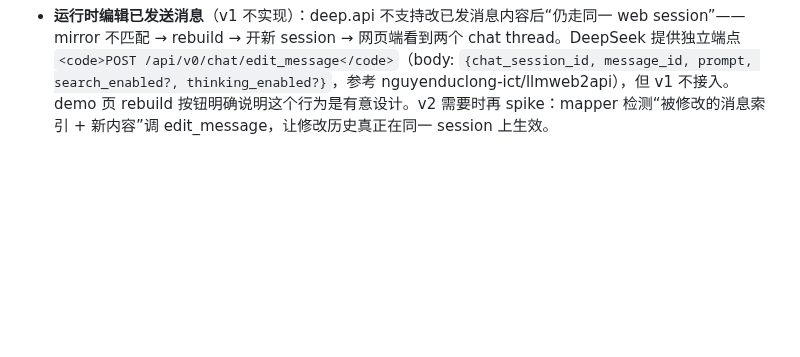
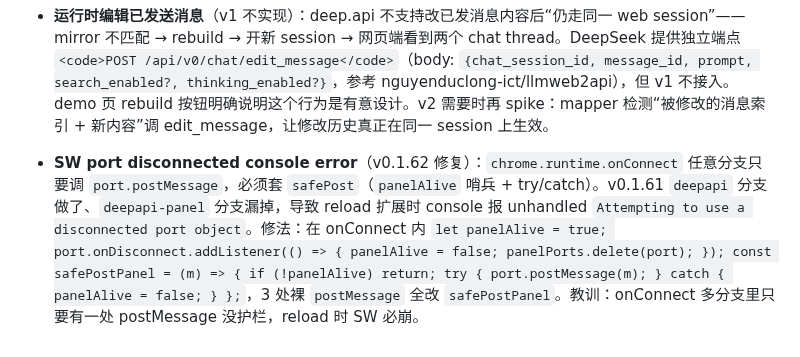
Before and after one commit to lixianmin/deep.api, a Markdown page: docs/01.memory.md, the part around the change. Rendered like a GitHub page; blank space fills up the shorter version.

Commit message:
docs(memory): SW port disconnected console error 教训（v0.1.62 修）

```diff
--- a/docs/01.memory.md
+++ b/docs/01.memory.md
@@ -42,3 +42,4 @@
 
 - **Vision 未启用**（v0.1.37 实测确认）：网页 web API 的 completion body `<code>prompt</code>` 是单字符串，**不**接受 OpenAI 风格 `<code>messages[].content</code>` 数组（含 `<code>image_url</code>` block）。网页端用 `<code>ref_file_ids</code>` 数组引用**已上传**的文件，需要独立的上传端点（如 `POST /api/v0/files/upload`），v1 未实现。demo 页 vision 面板已标记为未启用。传 array content 会被 renderer 静默吞为 `[object Object]` 塞进 prompt，模型可能返回空。计划：v2 spike 调研上传接口 + 实现 `ref_file_ids` 链路。
 - **运行时编辑已发送消息**（v1 不实现）：deep.api 不支持改已发消息内容后“仍走同一 web session”——mirror 不匹配 → rebuild → 开新 session → 网页端看到两个 chat thread。DeepSeek 提供独立端点 `<code>POST /api/v0/chat/edit_message</code>`（body: `{chat_session_id, message_id, prompt, search_enabled?, thinking_enabled?}`，参考 nguyenduclong-ict/llmweb2api），但 v1 不接入。demo 页 rebuild 按钮明确说明这个行为是有意设计。v2 需要时再 spike：mapper 检测“被修改的消息索引 + 新内容”调 edit_message，让修改历史真正在同一 session 上生效。
+- **SW port disconnected console error**（v0.1.62 修复）：`chrome.runtime.onConnect` 任意分支只要调 `port.postMessage`，必须套 `safePost`（`panelAlive` 哨兵 + try/catch）。v0.1.61 `deepapi` 分支做了、`deepapi-panel` 分支漏掉，导致 reload 扩展时 console 报 unhandled `Attempting to use a disconnected port object`。修法：在 onConnect 内 `let panelAlive = true; port.onDisconnect.addListener(() => { panelAlive = false; panelPorts.delete(port); }); const safePostPanel = (m) => { if (!panelAlive) return; try { port.postMessage(m); } catch { panelAlive = false; } };`，3 处裸 `postMessage` 全改 `safePostPanel`。教训：onConnect 多分支里只要有一处 postMessage 没护栏，reload 时 SW 必崩。
```
